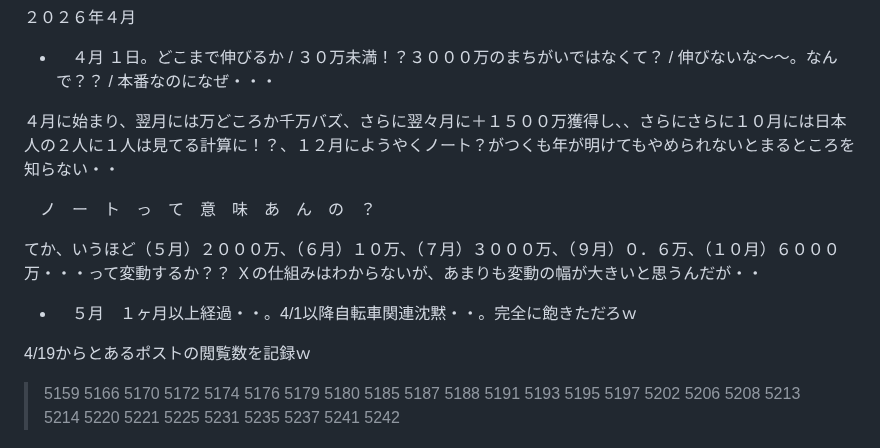
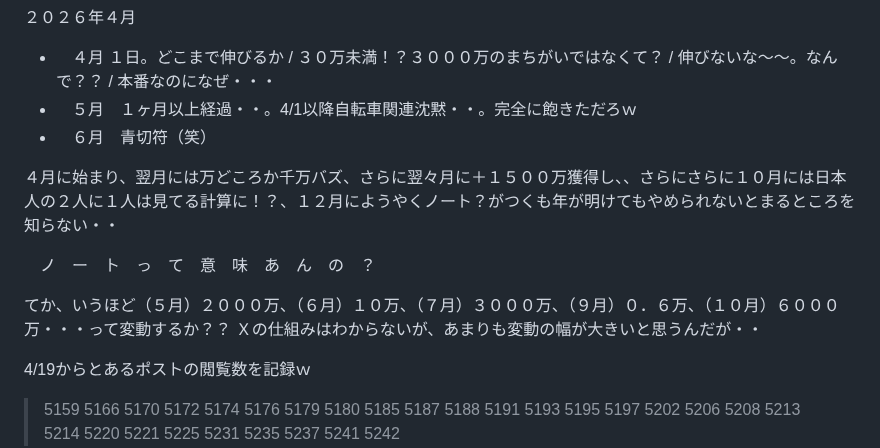
Before and after one commit to kensuke/misc, a Markdown page: bicycles/R_netmin.md, the part around the change. Rendered like a GitHub page.

```diff
--- a/bicycles/R_netmin.md
+++ b/bicycles/R_netmin.md
@@ -84,14 +84,14 @@ xychart
 
 ２０２６年４月
 - 　４月 １日。どこまで伸びるか / ３０万未満！？３０００万のまちがいではなくて？ / 伸びないな～～。なんで？？ / 本番なのになぜ・・・
+- 　５月　１ヶ月以上経過・・。4/1以降自転車関連沈黙・・。完全に飽きただろｗ
+- 　６月　青切符（笑）
 
 ４月に始まり、翌月には万どころか千万バズ、さらに翌々月に＋１５００万獲得し、、さらにさらに１０月には日本人の２人に１人は見てる計算に！？、１２月にようやくノート？がつくも年が明けてもやめられないとまるところを知らない・・
 
 　ノ　ー　ト　っ　て　意　味　あ　ん　の　？
 
 てか、いうほど（５月）２０００万、（６月）１０万、（７月）３０００万、（９月）０．６万、（１０月）６０００万・・・って変動するか？？ Ｘの仕組みはわからないが、あまりも変動の幅が大きいと思うんだが・・
-
-- 　５月　１ヶ月以上経過・・。4/1以降自転車関連沈黙・・。完全に飽きただろｗ
 
 4/19からとあるポストの閲覧数を記録ｗ
 > 5159 5166 5170 5172 5174 5176 5179
```
